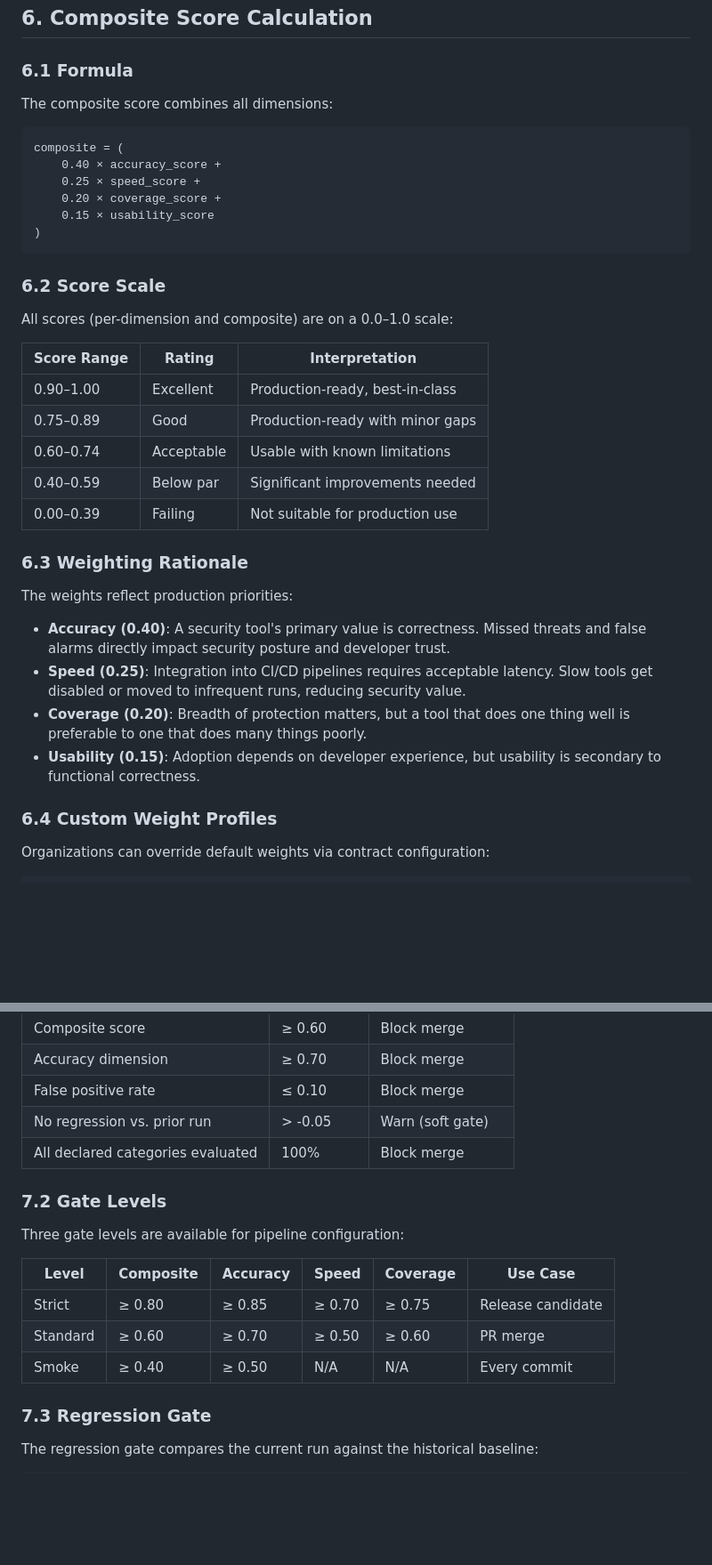
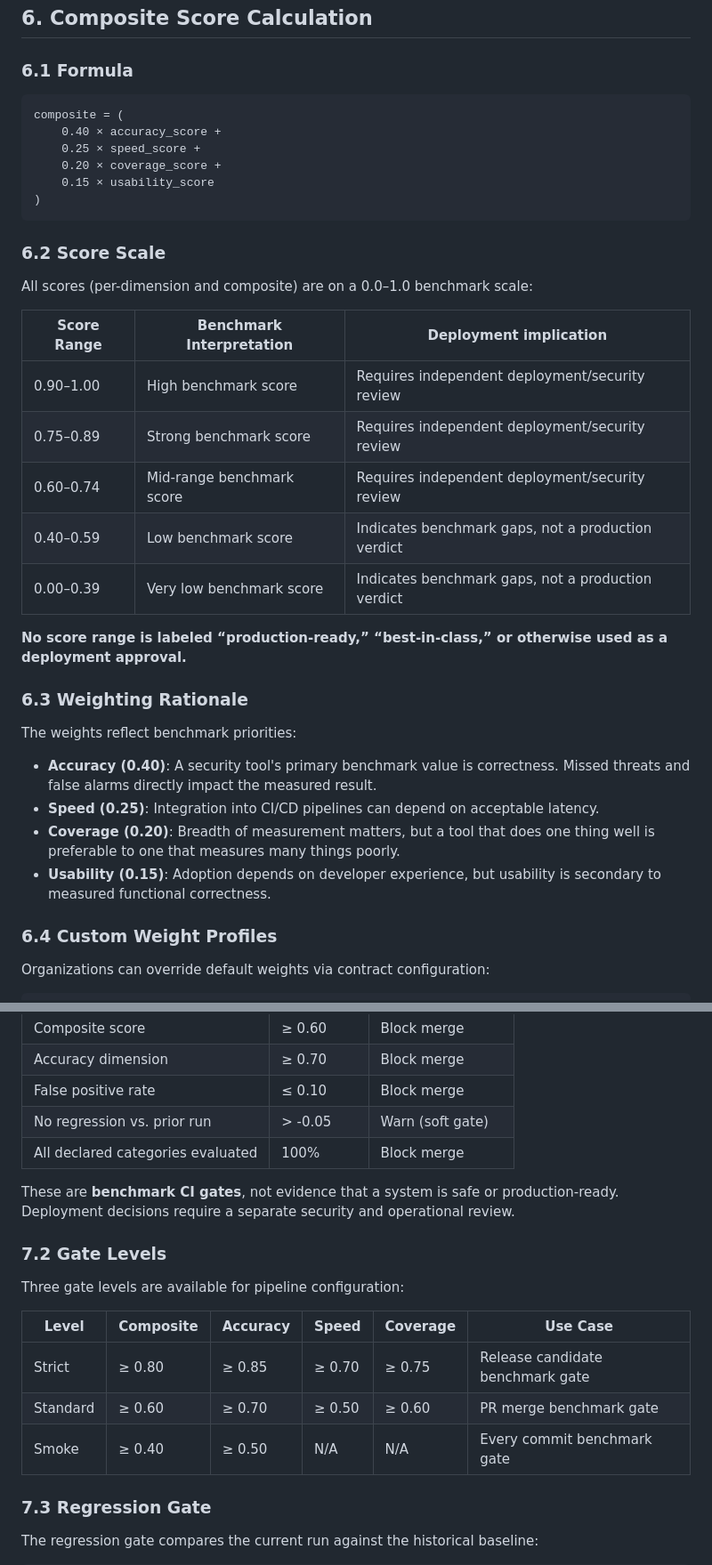
Before and after one commit to poojakira/mlsec-benchmark-suite, a Markdown page: docs/SCORING_FRAMEWORK.md, 2 parts joined by grey strips. Shown at 89% size. GitHub-like rendering; blank space fills up the shorter version.

Commit message:
docs: separate benchmark scores from production readiness

````diff
--- a/docs/SCORING_FRAMEWORK.md
+++ b/docs/SCORING_FRAMEWORK.md
@@ -167,8 +166,6 @@ The following usability aspects are verified automatically:
 
 ### 6.1 Formula
 
-The composite score combines all dimensions:
-
 ```
 composite = (
     0.40 × accuracy_score +
@@ -180,28 +177,29 @@ composite = (
 
 ### 6.2 Score Scale
 
-All scores (per-dimension and composite) are on a 0.0–1.0 scale:
+All scores (per-dimension and composite) are on a 0.0–1.0 benchmark scale:
 
-| Score Range | Rating      | Interpretation                            |
-|-------------|-------------|-------------------------------------------|
-| 0.90–1.00   | Excellent   | Production-ready, best-in-class           |
-| 0.75–0.89   | Good        | Production-ready with minor gaps          |
-| 0.60–0.74   | Acceptable  | Usable with known limitations             |
-| 0.40–0.59   | Below par   | Significant improvements needed           |
-| 0.00–0.39   | Failing     | Not suitable for production use           |
+| Score Range | Benchmark Interpretation | Deployment implication |
+|-------------|--------------------------|-------------------------|
+| 0.90–1.00   | High benchmark score     | Requires independent deployment/security review |
+| 0.75–0.89   | Strong benchmark score   | Requires independent deployment/security review |
+| 0.60–0.74   | Mid-range benchmark score| Requires independent deployment/security review |
+| 0.40–0.59   | Low benchmark score      | Indicates benchmark gaps, not a production verdict |
+| 0.00–0.39   | Very low benchmark score | Indicates benchmark gaps, not a production verdict |
+
+**No score range is labeled “production-ready,” “best-in-class,” or otherwise used as a deployment approval.**
 
 ### 6.3 Weighting Rationale
 
-The weights reflect production priorities:
+The weights reflect benchmark priorities:
 
-- **Accuracy (0.40)**: A security tool's primary value is correctness. Missed threats
-  and false alarms directly impact security posture and developer trust.
-- **Speed (0.25)**: Integration into CI/CD pipelines requires acceptable latency.
-  Slow tools get disabled or moved to infrequent runs, reducing security value.
-- **Coverage (0.20)**: Breadth of protection matters, but a tool that does one thing
-  well is preferable to one that does many things poorly.
-- **Usability (0.15)**: Adoption depends on developer experience, but usability is
-  secondary to functional correctness.
+- **Accuracy (0.40)**: A security tool's primary benchmark value is correctness. Missed threats
+  and false alarms directly impact the measured result.
+- **Speed (0.25)**: Integration into CI/CD pipelines can depend on acceptable latency.
+- **Coverage (0.20)**: Breadth of measurement matters, but a tool that does one thing well
+  is preferable to one that measures many things poorly.
+- **Usability (0.15)**: Adoption depends on developer experience, but usability is secondary
+  to measured functional correctness.
 
 ### 6.4 Custom Weight Profiles
 
@@ -236,15 +234,19 @@ A benchmark run passes the CI gate if ALL of the following hold:
 | No regression vs. prior run        | > -0.05   | Warn (soft gate)  |
 | All declared categories evaluated  | 100%      | Block merge       |
 
+These are **benchmark CI gates**, not evidence that a system is safe or
+production-ready. Deployment decisions require a separate security and
+operational review.
+
 ### 7.2 Gate Levels
 
 Three gate levels are available for pipeline configuration:
 
 | Level    | Composite | Accuracy | Speed  | Coverage | Use Case          |
 |----------|-----------|----------|--------|----------|-------------------|
-| Strict   | ≥ 0.80    | ≥ 0.85   | ≥ 0.70 | ≥ 0.75   | Release candidate |
-| Standard | ≥ 0.60    | ≥ 0.70   | ≥ 0.50 | ≥ 0.60   | PR merge          |
-| Smoke    | ≥ 0.40    | ≥ 0.50   | N/A    | N/A      | Every commit      |
+| Strict   | ≥ 0.80    | ≥ 0.85   | ≥ 0.70 | ≥ 0.75   | Release candidate benchmark gate |
+| Standard | ≥ 0.60    | ≥ 0.70   | ≥ 0.50 | ≥ 0.60   | PR merge benchmark gate          |
+| Smoke    | ≥ 0.40    | ≥ 0.50   | N/A    | N/A      | Every commit benchmark gate     |
 
 ### 7.3 Regression Gate
 
````
Also changed, not shown: other parts of docs/SCORING_FRAMEWORK.md (+9 -7 lines).
